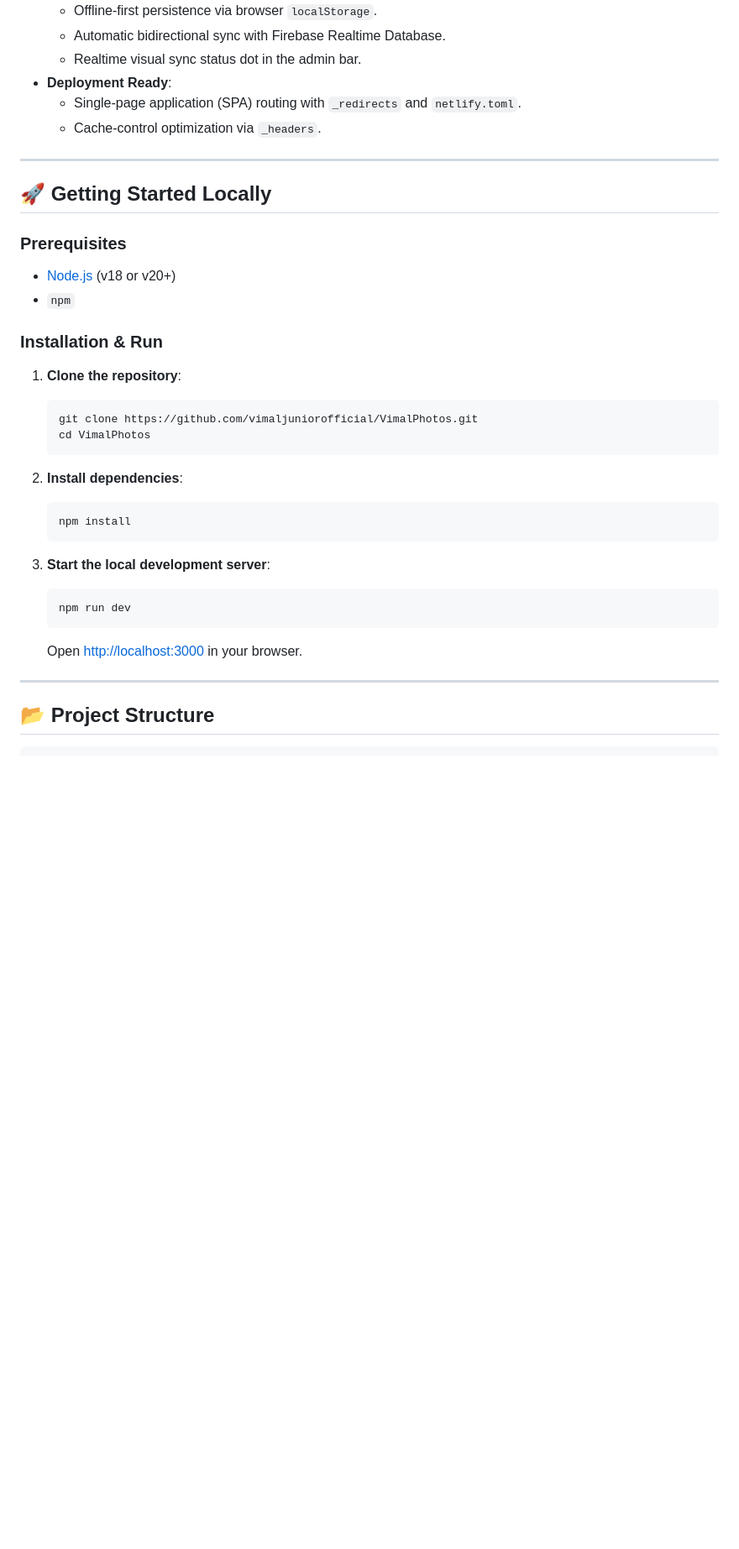
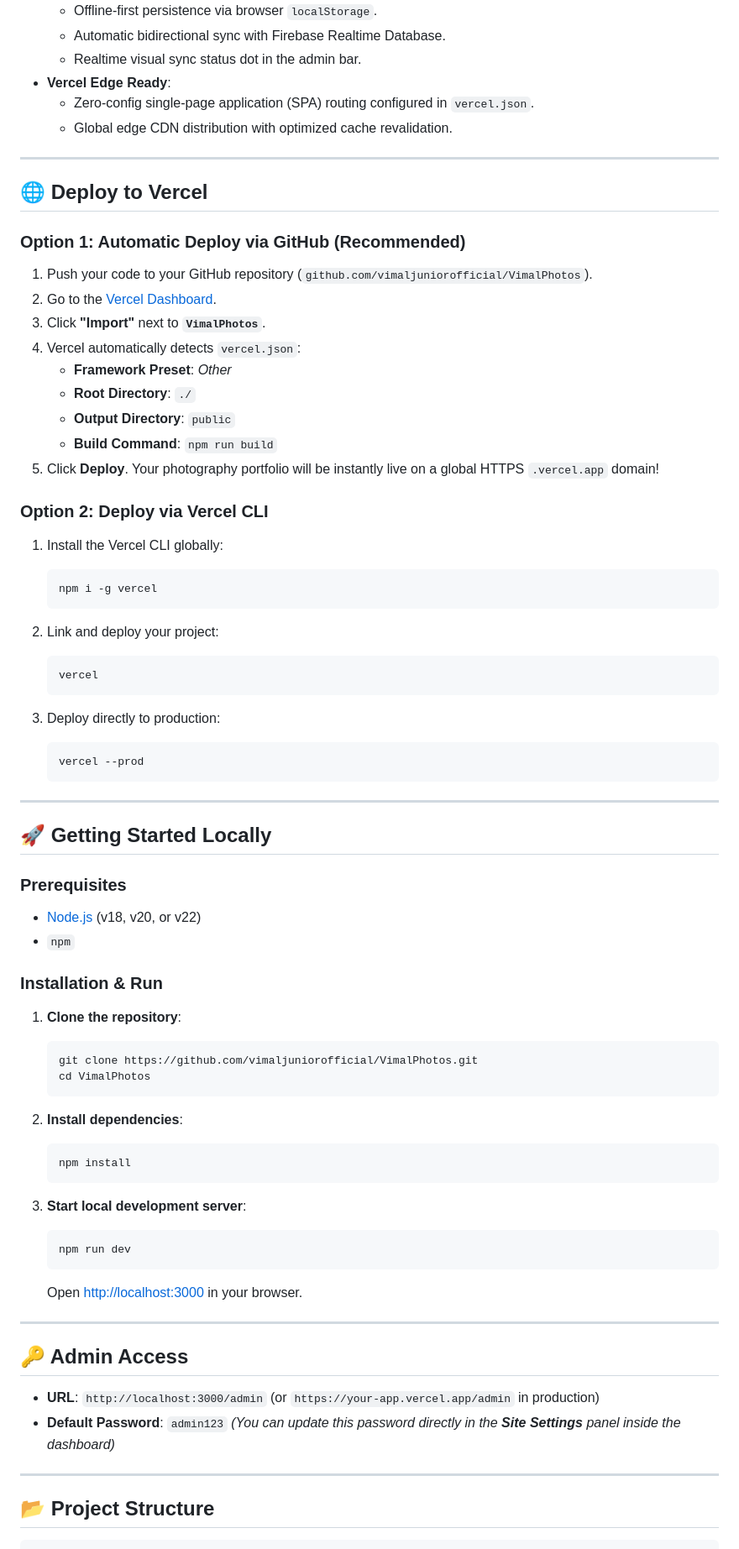
Before and after one commit to vimaljuniorofficial/VimalPhotos, a Markdown page: README.md, the part around one of its changes. Shown at 84% size. GitHub-like rendering; blank space fills up the shorter version.

````diff
--- a/README.md
+++ b/README.md
@@ -26,16 +28,49 @@
   - Offline-first persistence via browser `localStorage`.
   - Automatic bidirectional sync with Firebase Realtime Database.
   - Realtime visual sync status dot in the admin bar.
-- **Deployment Ready**:
-  - Single-page application (SPA) routing with `_redirects` and `netlify.toml`.
-  - Cache-control optimization via `_headers`.
+- **Vercel Edge Ready**:
+  - Zero-config single-page application (SPA) routing configured in `vercel.json`.
+  - Global edge CDN distribution with optimized cache revalidation.
+
+---
+
+## 🌐 Deploy to Vercel
+
+### Option 1: Automatic Deploy via GitHub (Recommended)
+
+1. Push your code to your GitHub repository (`github.com/vimaljuniorofficial/VimalPhotos`).
+2. Go to the [Vercel Dashboard](https://vercel.com/new).
+3. Click **"Import"** next to **`VimalPhotos`**.
+4. Vercel automatically detects `vercel.json`:
+   - **Framework Preset**: *Other*
+   - **Root Directory**: `./`
+   - **Output Directory**: `public`
+   - **Build Command**: `npm run build`
+5. Click **Deploy**. Your photography portfolio will be instantly live on a global HTTPS `.vercel.app` domain!
+
+### Option 2: Deploy via Vercel CLI
+
+1. Install the Vercel CLI globally:
+   ```bash
+   npm i -g vercel
+   ```
+
+2. Link and deploy your project:
+   ```bash
+   vercel
+   ```
+
+3. Deploy directly to production:
+   ```bash
+   vercel --prod
+   ```
 
 ---
 
 ## 🚀 Getting Started Locally
 
 ### Prerequisites
-- [Node.js](https://nodejs.org/) (v18 or v20+)
+- [Node.js](https://nodejs.org/) (v18, v20, or v22)
 - `npm`
 
 ### Installation & Run
@@ -51,7 +86,7 @@
    npm install
    ```
 
-3. **Start the local development server**:
+3. **Start local development server**:
    ```bash
    npm run dev
    ```
@@ -59,6 +94,14 @@
 
 ---
 
+## 🔑 Admin Access
+
+- **URL**: `http://localhost:3000/admin` (or `https://your-app.vercel.app/admin` in production)
+- **Default Password**: `admin123`
+*(You can update this password directly in the **Site Settings** panel inside the dashboard)*
+
+---
+
 ## 📂 Project Structure
 
 ```text
````
Also changed, not shown: other parts of README.md (+36 -32 lines).
